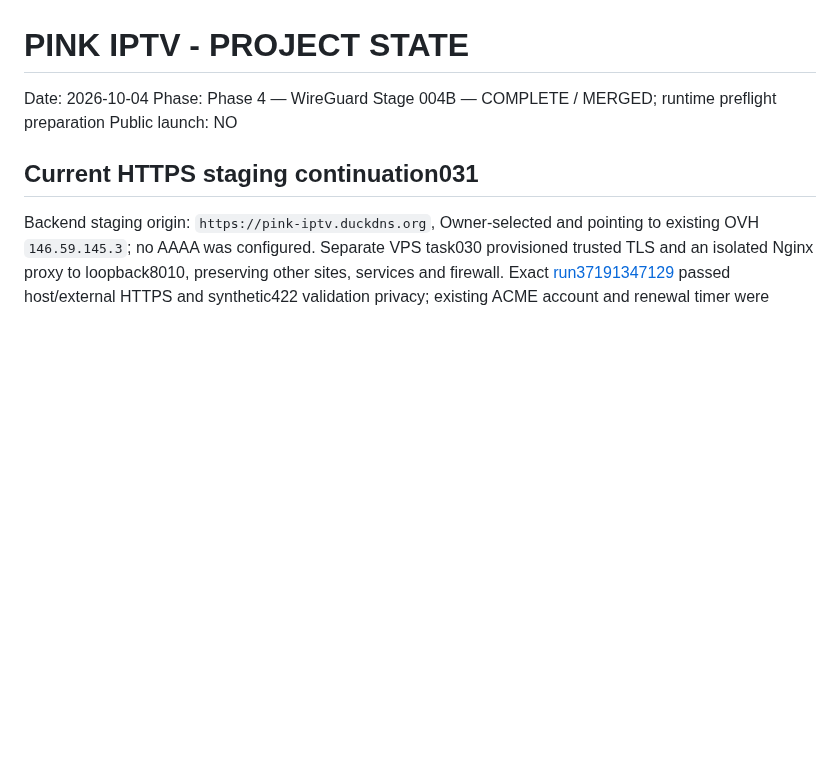
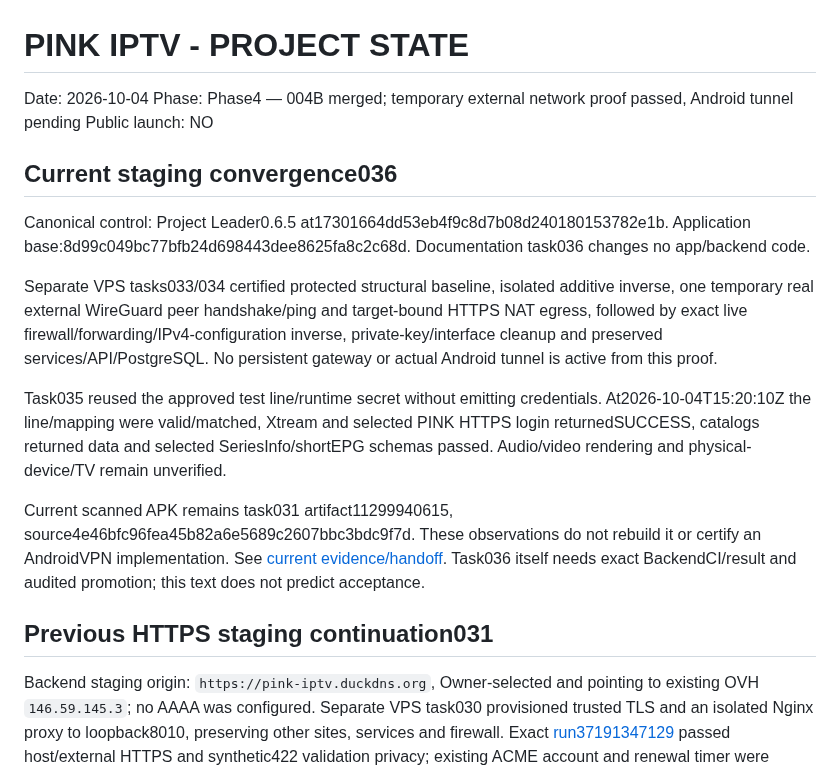
Before and after one commit to martaxi-boss/pink-iptv, a Markdown page: PROJECT_STATE.md, the part around the change. Drawn GitHub-style; blank space fills up the shorter version.

Commit message:
Reconcile verified staging network inverse and provider readiness

```diff
--- a/PROJECT_STATE.md
+++ b/PROJECT_STATE.md
@@ -1,10 +1,20 @@
 # PINK IPTV - PROJECT STATE
 
 Date: 2026-10-04
-Phase: Phase 4 — WireGuard Stage 004B — COMPLETE / MERGED; runtime preflight preparation
+Phase: Phase4 — 004B merged; temporary external network proof passed, Android tunnel pending
 Public launch: NO
 
-## Current HTTPS staging continuation031
+## Current staging convergence036
+
+Canonical control: Project Leader0.6.5 at17301664dd53eb4f9c8d7b08d240180153782e1b. Application base:8d99c049bc77bfb24d698443dee8625fa8c2c68d. Documentation task036 changes no app/backend code.
+
+Separate VPS tasks033/034 certified protected structural baseline, isolated additive inverse, one temporary real external WireGuard peer handshake/ping and target-bound HTTPS NAT egress, followed by exact live firewall/forwarding/IPv4-configuration inverse, private-key/interface cleanup and preserved services/API/PostgreSQL. No persistent gateway or actual Android tunnel is active from this proof.
+
+Task035 reused the approved test line/runtime secret without emitting credentials. At2026-10-04T15:20:10Z the line/mapping were valid/matched, Xtream and selected PINK HTTPS login returnedSUCCESS, catalogs returned data and selected SeriesInfo/shortEPG schemas passed. Audio/video rendering and physical-device/TV remain unverified.
+
+Current scanned APK remains task031 artifact11299940615, source4e46bfc96fea45b82a6e5689c2607bbc3bdc9f7d. These observations do not rebuild it or certify an AndroidVPN implementation. See [current evidence/handoff](docs/WIREGUARD_RUNTIME_036.md). Task036 itself needs exact BackendCI/result and audited promotion; this text does not predict acceptance.
+
+## Previous HTTPS staging continuation031
 
 Backend staging origin: `https://pink-iptv.duckdns.org`, Owner-selected and pointing to existing OVH `146.59.145.3`; no AAAA was configured. Separate VPS task030 provisioned trusted TLS and an isolated Nginx proxy to loopback8010, preserving other sites, services and firewall. Exact [run37191347129](https://github.com/martaxi-boss/VPS/actions/runs/37191347129) passed host/external HTTPS and synthetic422 validation privacy; existing ACME account and renewal timer were reused. No full-main backend deployment, real peer/tunnel, provider/physical-TV or public-launch proof is inferred.
 
```
Also changed, not shown: docs/WIREGUARD_PREFLIGHT.md (+1 -1 lines), docs/WIREGUARD_RUNTIME_036.md (added, +39 -0 lines).
